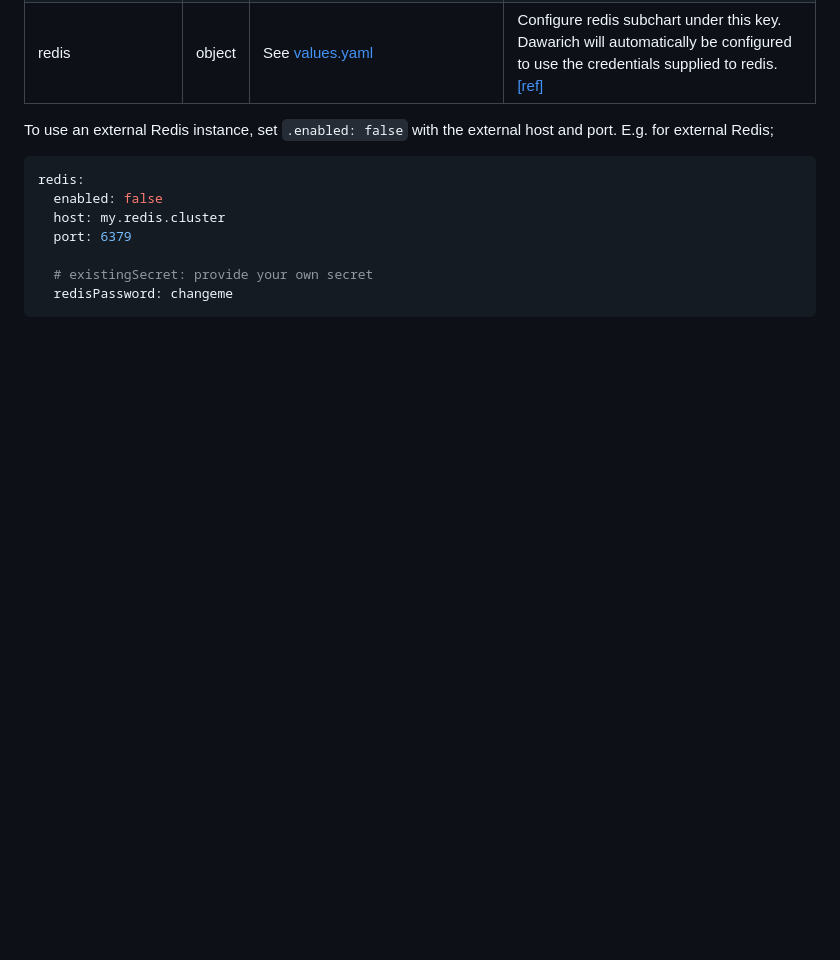
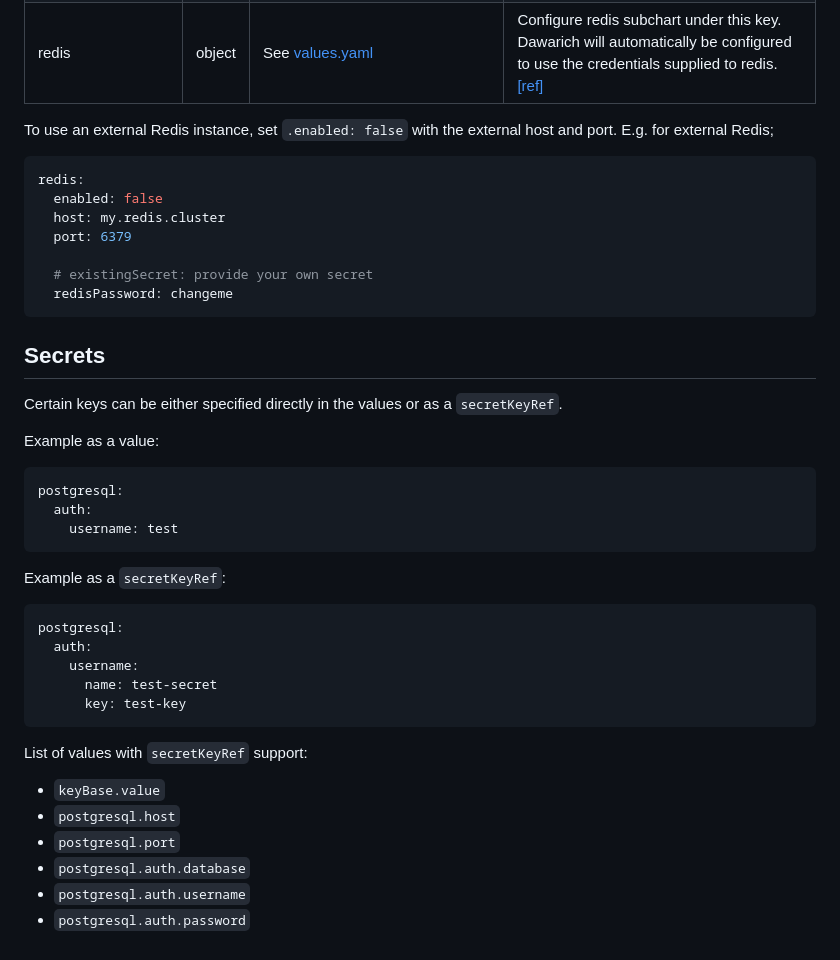
Before and after one commit to Cogitri/charts, a Markdown page: charts/dawarich/README.md, the part around the change. GitHub-like rendering; blank space fills up the shorter version.

Commit message:
document the secret support

````diff
--- a/charts/dawarich/README.md
+++ b/charts/dawarich/README.md
@@ -64,3 +64,34 @@ redis:
   # existingSecret: provide your own secret
   redisPassword: changeme
 ```
+
+## Secrets
+
+Certain keys can be either specified directly in the values or as a `secretKeyRef`.
+
+Example as a value:
+
+```yaml
+postgresql:
+  auth:
+    username: test
+```
+
+Example as a `secretKeyRef`:
+
+```yaml
+postgresql:
+  auth:
+    username:
+      name: test-secret
+      key: test-key
+```
+
+List of values with `secretKeyRef` support:
+
+* `keyBase.value`
+* `postgresql.host`
+* `postgresql.port`
+* `postgresql.auth.database`
+* `postgresql.auth.username`
+* `postgresql.auth.password`
````
